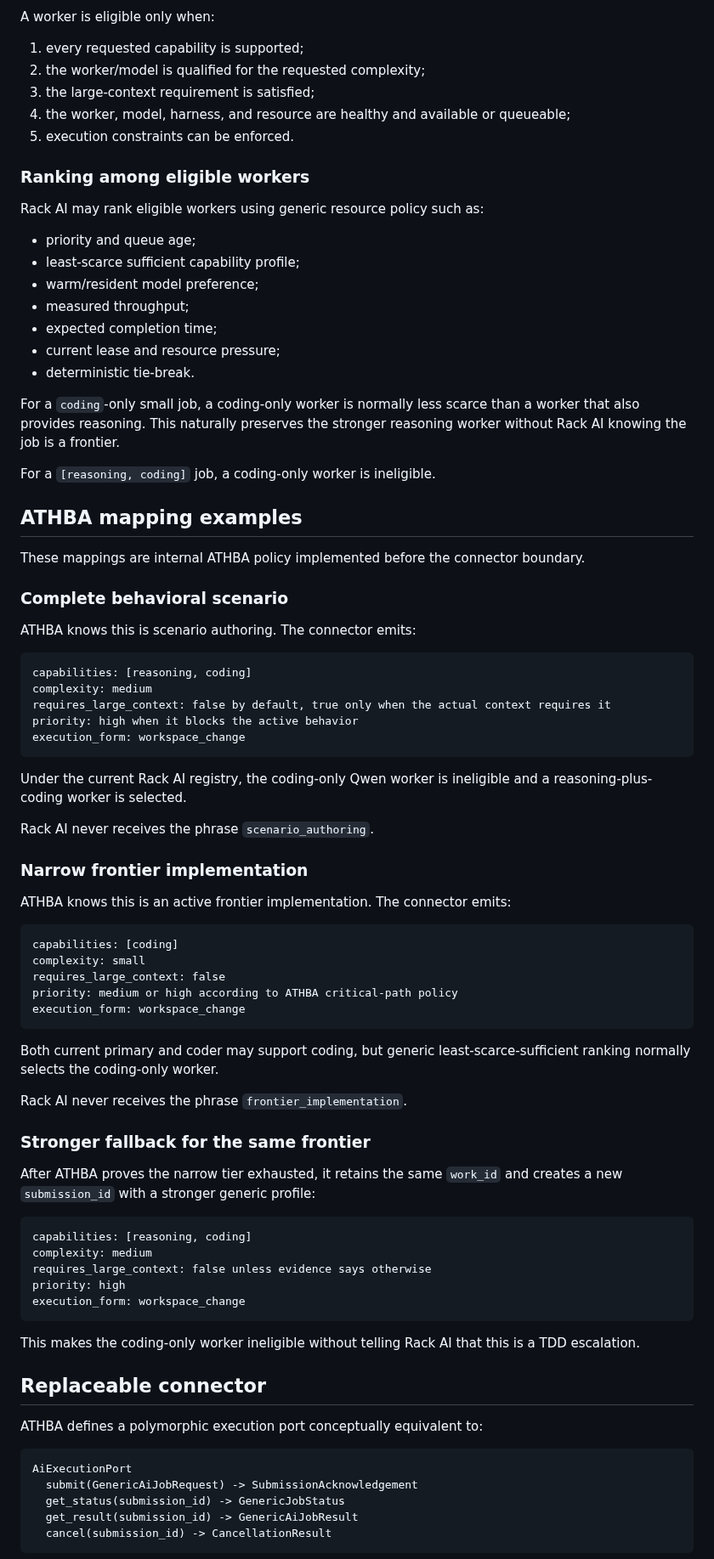
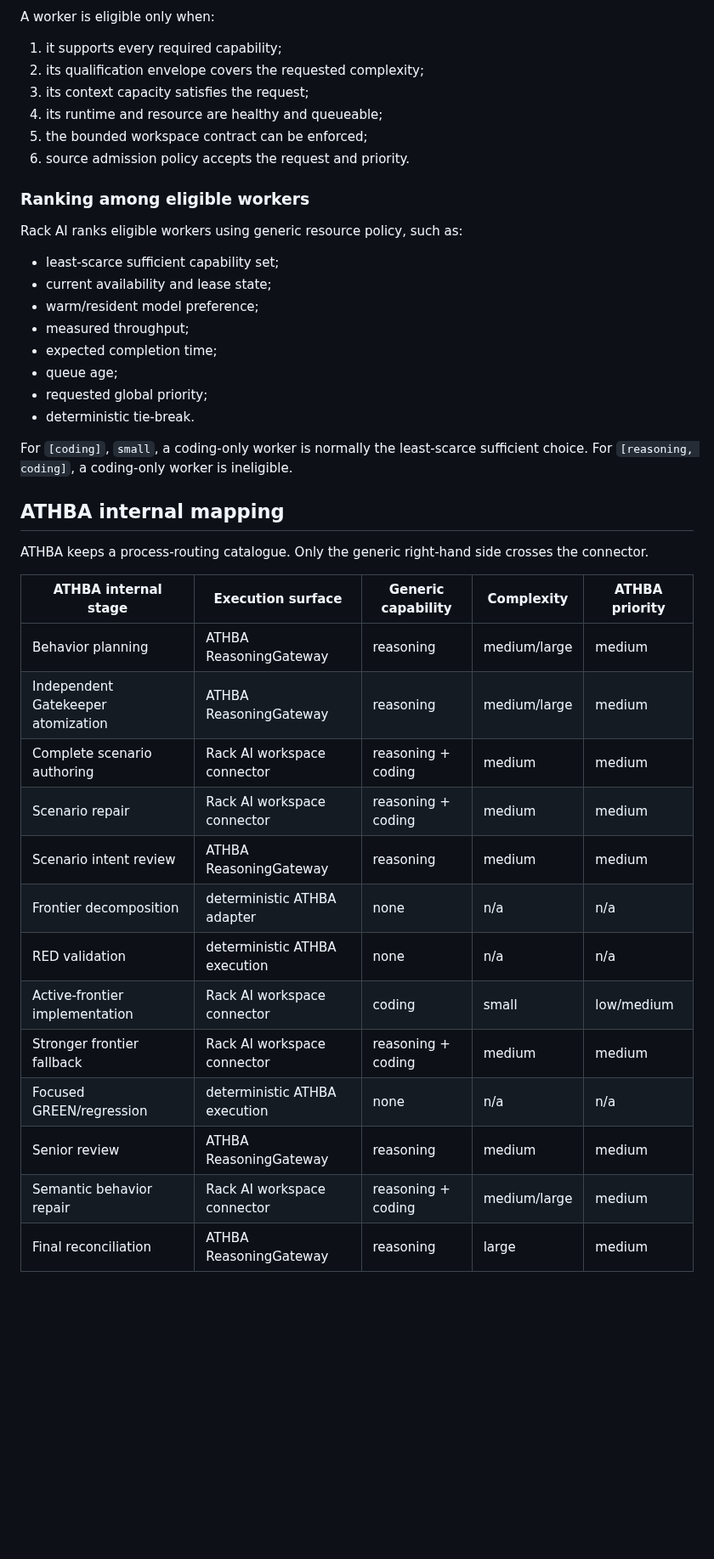
Before and after one commit to Tommyboyjedi/ATHBA, a Markdown page: docs/pr23_worker_capability_routing_architecture.md, the part around one of its changes. Shown at 85% size. GitHub-like rendering; blank space fills up the shorter version.

Commit message:
docs: correct Rack AI routing and priority boundary

````diff
--- a/docs/pr23_worker_capability_routing_architecture.md
+++ b/docs/pr23_worker_capability_routing_architecture.md
@@ -281,87 +267,45 @@ Rack AI selection should be generic and deterministic.
 
 A worker is eligible only when:
 
-1. every requested capability is supported;
-2. the worker/model is qualified for the requested complexity;
-3. the large-context requirement is satisfied;
-4. the worker, model, harness, and resource are healthy and available or queueable;
-5. execution constraints can be enforced.
+1. it supports every required capability;
+2. its qualification envelope covers the requested complexity;
+3. its context capacity satisfies the request;
+4. its runtime and resource are healthy and queueable;
+5. the bounded workspace contract can be enforced;
+6. source admission policy accepts the request and priority.
 
 ### Ranking among eligible workers
 
-Rack AI may rank eligible workers using generic resource policy such as:
+Rack AI ranks eligible workers using generic resource policy, such as:
 
-- priority and queue age;
-- least-scarce sufficient capability profile;
+- least-scarce sufficient capability set;
+- current availability and lease state;
 - warm/resident model preference;
 - measured throughput;
 - expected completion time;
-- current lease and resource pressure;
+- queue age;
+- requested global priority;
 - deterministic tie-break.
 
-For a `coding`-only small job, a coding-only worker is normally less scarce than a worker that also provides reasoning. This naturally preserves the stronger reasoning worker without Rack AI knowing the job is a frontier.
+For `[coding]`, `small`, a coding-only worker is normally the least-scarce sufficient choice. For `[reasoning, coding]`, a coding-only worker is ineligible.
 
-For a `[reasoning, coding]` job, a coding-only worker is ineligible.
+## ATHBA internal mapping
 
-## ATHBA mapping examples
+ATHBA keeps a process-routing catalogue. Only the generic right-hand side crosses the connector.
 
-These mappings are internal ATHBA policy implemented before the connector boundary.
+| ATHBA internal stage | Execution surface | Generic capability | Complexity | ATHBA priority |
+| --- | --- | --- | --- | --- |
+| Behavior planning | ATHBA ReasoningGateway | reasoning | medium/large | medium |
+| Independent Gatekeeper atomization | ATHBA ReasoningGateway | reasoning | medium/large | medium |
+| Complete scenario authoring | Rack AI workspace connector | reasoning + coding | medium | medium |
+| Scenario repair | Rack AI workspace connector | reasoning + coding | medium | medium |
+| Scenario intent review | ATHBA ReasoningGateway | reasoning | medium | medium |
+| Frontier decomposition | deterministic ATHBA adapter | none | n/a | n/a |
+| RED validation | deterministic ATHBA execution | none | n/a | n/a |
+| Active-frontier implementation | Rack AI workspace connector | coding | small | low/medium |
+| Stronger frontier fallback | Rack AI workspace connector | reasoning + coding | medium | medium |
+| Focused GREEN/regression | deterministic ATHBA execution | none | n/a | n/a |
+| Senior review | ATHBA ReasoningGateway | reasoning | medium | medium |
+| Semantic behavior repair | Rack AI workspace connector | reasoning + coding | medium/large | medium |
+| Final reconciliation | ATHBA ReasoningGateway | reasoning | large | medium |
 
-### Complete behavioral scenario
-
-ATHBA knows this is scenario authoring. The connector emits:
-
-```text
-capabilities: [reasoning, coding]
-complexity: medium
-requires_large_context: false by default, true only when the actual context requires it
-priority: high when it blocks the active behavior
-execution_form: workspace_change
-```
-
-Under the current Rack AI registry, the coding-only Qwen worker is ineligible and a reasoning-plus-coding worker is selected.
-
-Rack AI never receives the phrase `scenario_authoring`.
-
-### Narrow frontier implementation
-
-ATHBA knows this is an active frontier implementation. The connector emits:
-
-```text
-capabilities: [coding]
-complexity: small
-requires_large_context: false
-priority: medium or high according to ATHBA critical-path policy
-execution_form: workspace_change
-```
-
-Both current primary and coder may support coding, but generic least-scarce-sufficient ranking normally selects the coding-only worker.
-
-Rack AI never receives the phrase `frontier_implementation`.
-
-### Stronger fallback for the same frontier
-
-After ATHBA proves the narrow tier exhausted, it retains the same `work_id` and creates a new `submission_id` with a stronger generic profile:
-
-```text
-capabilities: [reasoning, coding]
-complexity: medium
-requires_large_context: false unless evidence says otherwise
-priority: high
-execution_form: workspace_change
-```
-
-This makes the coding-only worker ineligible without telling Rack AI that this is a TDD escalation.
-
-## Replaceable connector
-
-ATHBA defines a polymorphic execution port conceptually equivalent to:
-
-```text
-AiExecutionPort
-  submit(GenericAiJobRequest) -> SubmissionAcknowledgement
-  get_status(submission_id) -> GenericJobStatus
-  get_result(submission_id) -> GenericAiJobResult
-  cancel(submission_id) -> CancellationResult
-```
-
````
Also changed, not shown: other parts of docs/pr23_worker_capability_routing_architecture.md (+247 -309 lines).
